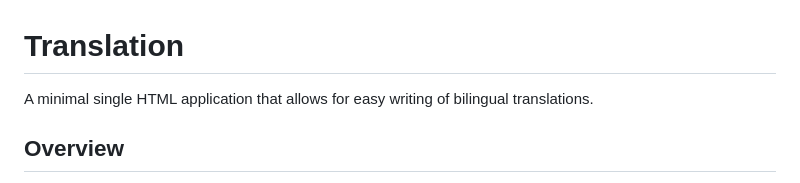
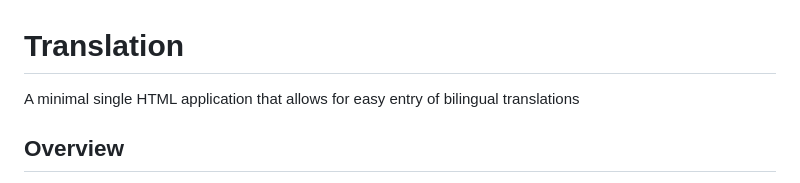
Before and after one commit to adityabmv/translations, a Markdown page: README.md, the part around the change. Drawn GitHub-style.

```diff
--- a/README.md
+++ b/README.md
@@ -1,5 +1,5 @@
 # Translation
-A minimal single HTML application that allows for easy writing of bilingual translations.
+A minimal single HTML application that allows for easy entry of bilingual translations
 
 ## Overview
 The Translation App is a web-based tool designed to facilitate translation tasks. It supports entering original sentences, adding translations, associating meanings to individual words, saving data as JSON, and resuming work by uploading saved files. The app provides a user-friendly interface with accessible keyboard shortcuts for efficient workflow management.
```
